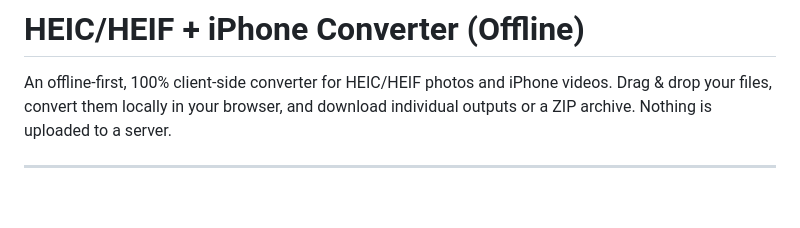
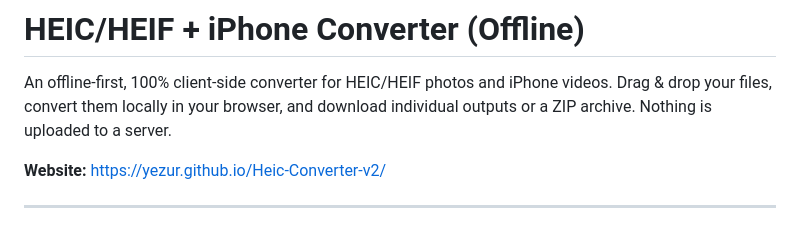
Before and after one commit to Yezur/Heic-Converter-v2, a Markdown page: README.md, the part around the change. Drawn GitHub-style; blank space fills up the shorter version.

Commit message:
Add website link to README

```diff
--- a/README.md
+++ b/README.md
@@ -1,6 +1,8 @@
 # HEIC/HEIF + iPhone Converter (Offline)
 
 An offline-first, 100% client-side converter for HEIC/HEIF photos and iPhone videos. Drag & drop your files, convert them locally in your browser, and download individual outputs or a ZIP archive. Nothing is uploaded to a server.
+
+**Website:** https://yezur.github.io/Heic-Converter-v2/
 
 ---
 
```
